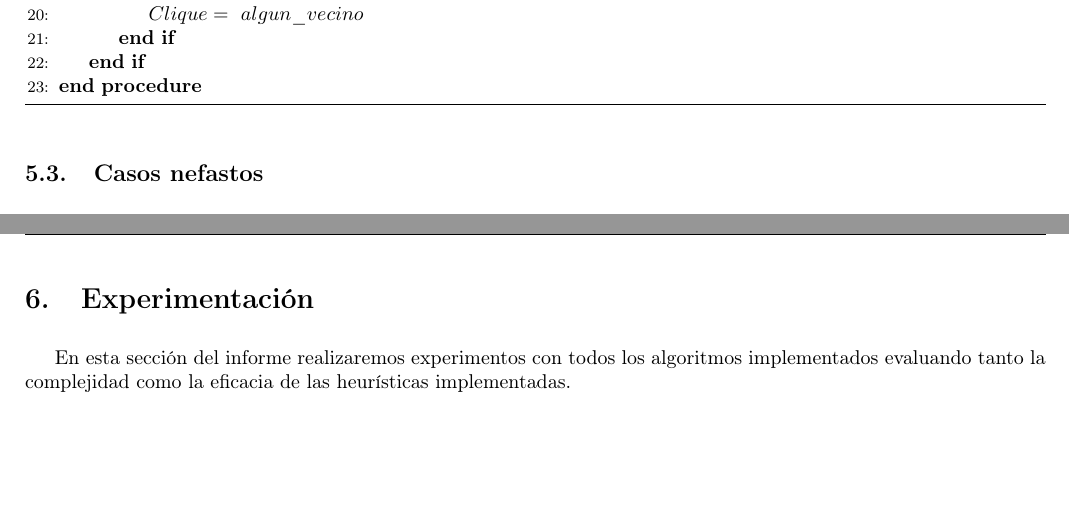
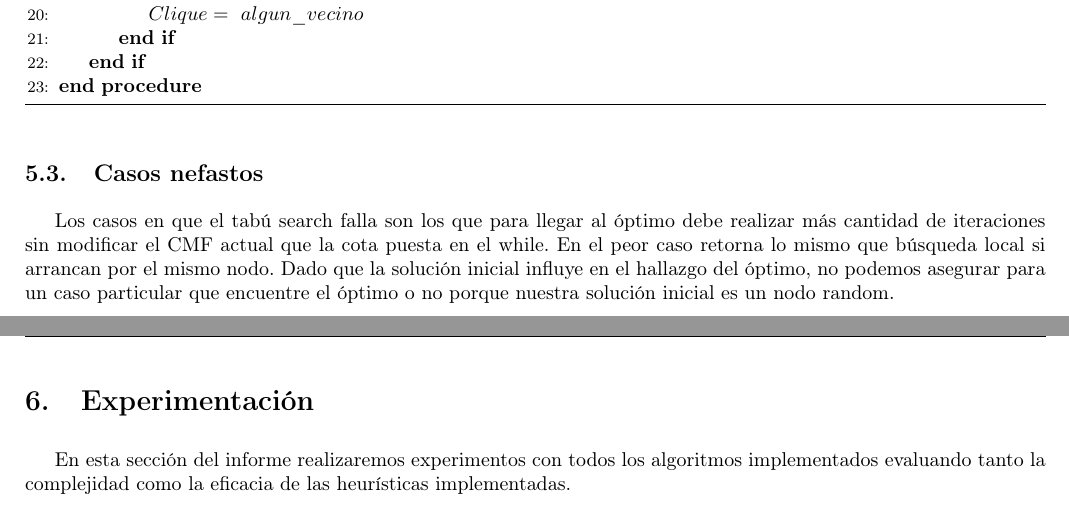
Before and after one commit to mnsantos/algoIII-TP3, a LaTeX document (informe/informe.tex, which reads informe/tabu/tabu.tex): two parts of pages 14 and 15 of 15, joined at a grey line, cut so that both start at the same text, the shorter picture padded with empty space. Compiled offline with pdfLaTeX; a LaTeX package or settings file that is missing is left out.

Commit message:
casos nefastos tabu

```diff
--- a/informe/tabu/tabu.tex
+++ b/informe/tabu/tabu.tex
@@ -47,6 +47,7 @@ Este algoritmo utiliza muchas de las funciones de búsqueda local, no agregamos
 
 
 \subsection{Casos nefastos}
+Los casos en que el tabú search falla son los que para llegar al óptimo debe realizar más cantidad de iteraciones sin modificar el CMF actual que la cota puesta en el while. En el peor caso retorna lo mismo que búsqueda local si arrancan por el mismo nodo. Dado que la solución inicial influye en el hallazgo del óptimo, no podemos asegurar para un caso particular que encuentre el óptimo o no porque nuestra solución inicial es un nodo random.
 
 
 %\subsection{Experimentaci\'on}
```
